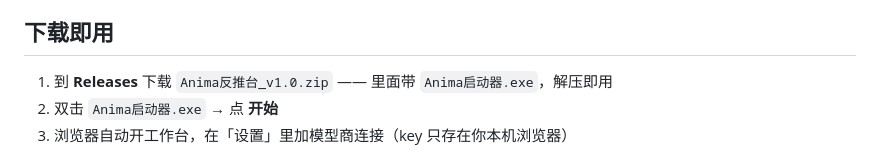
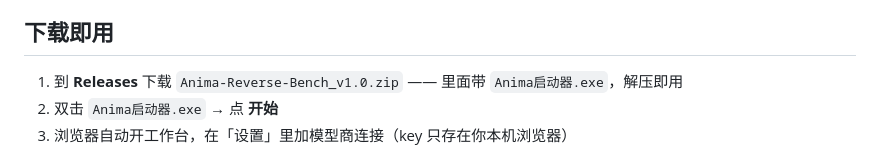
Before and after one commit to heavyraindio/prompt-builder, a Markdown page: README.md, the part around the change. GitHub-like rendering.

Commit message:
README：下载文件名对齐 Release 附件

```diff
--- a/README.md
+++ b/README.md
@@ -6,7 +6,7 @@
 
 ## 下载即用
 
-1. 到 **Releases** 下载 `Anima反推台_v1.0.zip` —— 里面带 `Anima启动器.exe`，解压即用
+1. 到 **Releases** 下载 `Anima-Reverse-Bench_v1.0.zip` —— 里面带 `Anima启动器.exe`，解压即用
 2. 双击 `Anima启动器.exe` → 点 **开始**
 3. 浏览器自动开工作台，在「设置」里加模型商连接（key 只存在你本机浏览器）
 
```
